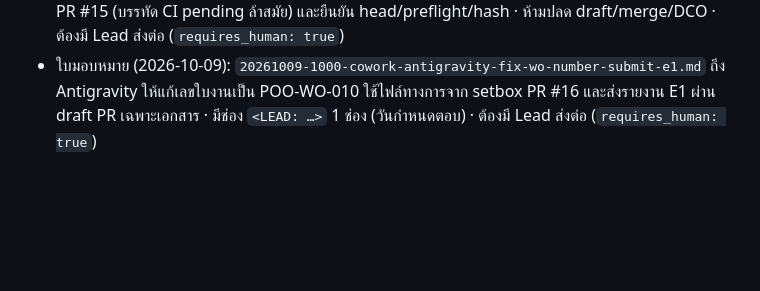
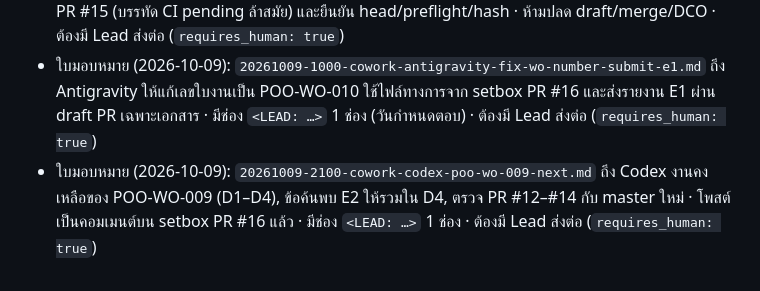
Before and after one commit to chatchailim/spadav5, a Markdown page: docs/handoffs/README.md, the part around the change. Rendered like a GitHub page; blank space fills up the shorter version.

Commit message:
docs(handoffs): ร่างข้อความมอบหมาย Codex งานคงเหลือของ POO-WO-009
Co-Authored-By: Claude Sonnet 5.5 <noreply@anthropic.com>
Claude-Session: https://claude.ai/code/session_01ExFviYcBDtKGDmEAkSygJv

```diff
--- a/docs/handoffs/README.md
+++ b/docs/handoffs/README.md
@@ -10,3 +10,4 @@
 - ใบตอบกลับ (2026-10-08): `20261008-2000-cowork-antigravity-reply-ack.md` ถึง Antigravity ตอบข้อขออนุมัติ 3 เรื่อง · **มีช่อง `<LEAD: …>` 3 ช่องที่ Lead ต้องกรอกก่อนส่ง** (เลขใบมอบหมาย, กำหนดส่ง, สัญญาณเริ่ม E1) · ต้องมี Lead ส่งต่อ (`requires_human: true`)
 - ใบมอบหมาย (2026-10-08): `20261008-2100-cowork-codex-pr15-body-fix.md` ถึง Codex ให้แก้ข้อความ PR #15 (บรรทัด CI pending ล้าสมัย) และยืนยัน head/preflight/hash · ห้ามปลด draft/merge/DCO · ต้องมี Lead ส่งต่อ (`requires_human: true`)
 - ใบมอบหมาย (2026-10-09): `20261009-1000-cowork-antigravity-fix-wo-number-submit-e1.md` ถึง Antigravity ให้แก้เลขใบงานเป็น POO-WO-010 ใช้ไฟล์ทางการจาก setbox PR #16 และส่งรายงาน E1 ผ่าน draft PR เฉพาะเอกสาร · มีช่อง `<LEAD: …>` 1 ช่อง (วันกำหนดตอบ) · ต้องมี Lead ส่งต่อ (`requires_human: true`)
+- ใบมอบหมาย (2026-10-09): `20261009-2100-cowork-codex-poo-wo-009-next.md` ถึง Codex งานคงเหลือของ POO-WO-009 (D1–D4), ข้อค้นพบ E2 ให้รวมใน D4, ตรวจ PR #12–#14 กับ master ใหม่ · โพสต์เป็นคอมเมนต์บน setbox PR #16 แล้ว · มีช่อง `<LEAD: …>` 1 ช่อง · ต้องมี Lead ส่งต่อ (`requires_human: true`)
```
Also changed, not shown: docs/handoffs/20261009-2100-cowork-codex-poo-wo-009-next.md (added, +33 -0 lines).
